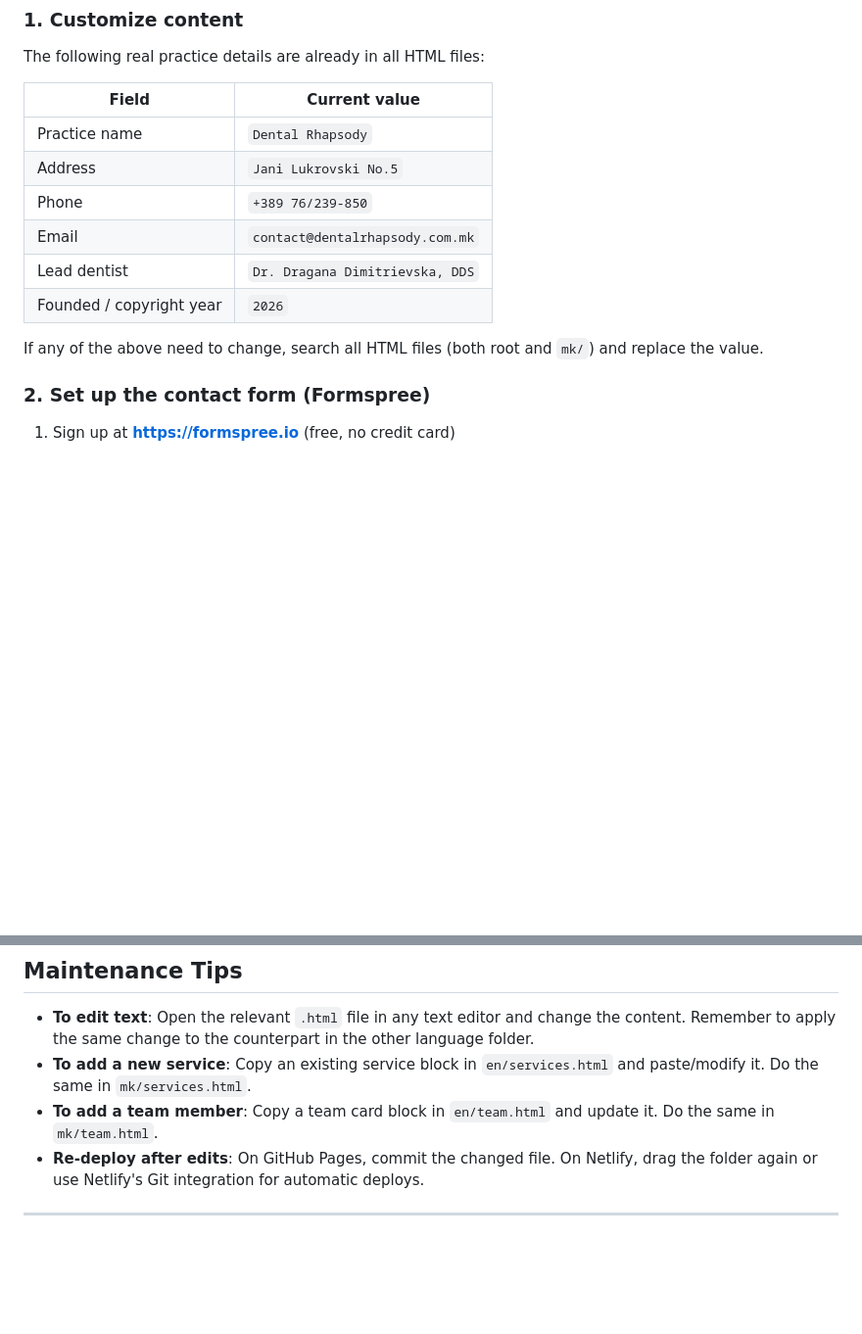
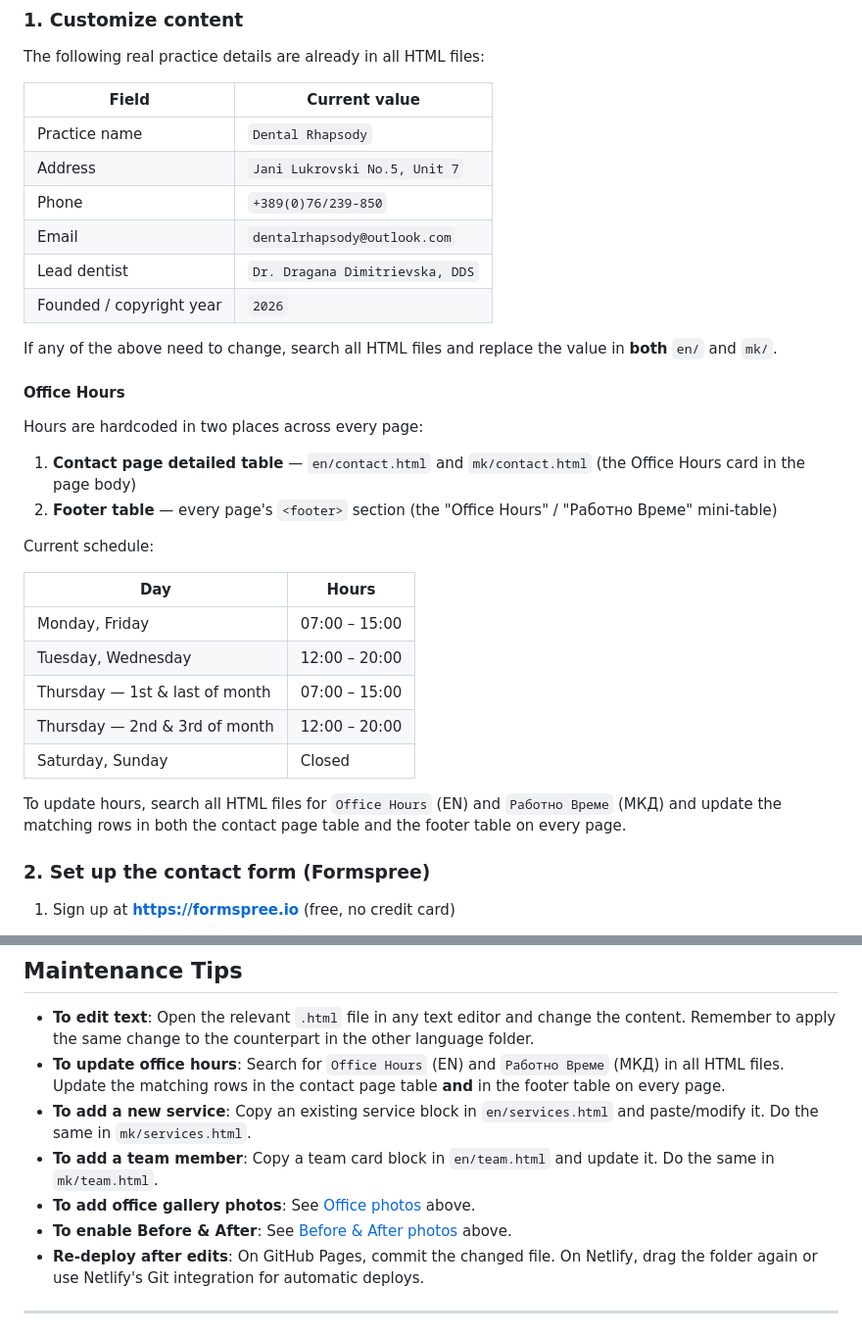
Before and after one commit to DarkoDim90/dental-website, a Markdown page: README.md, 2 parts joined by grey strips. Shown at 98% size. GitHub-like rendering; blank space fills up the shorter version.

```diff
--- a/README.md
+++ b/README.md
@@ -58,15 +62,34 @@ The site ships with a full Macedonian translation under `mk/`. Every page contai
 The following real practice details are already in all HTML files:
 
 | Field | Current value |
-|---|---|
+| --- | --- |
 | Practice name | `Dental Rhapsody` |
-| Address | `Jani Lukrovski No.5` |
-| Phone | `+389 76/239-850` |
-| Email | `contact@dentalrhapsody.com.mk` |
+| Address | `Jani Lukrovski No.5, Unit 7` |
+| Phone | `+389(0)76/239-850` |
+| Email | `dentalrhapsody@outlook.com` |
 | Lead dentist | `Dr. Dragana Dimitrievska, DDS` |
 | Founded / copyright year | `2026` |
 
-If any of the above need to change, search all HTML files (both root and `mk/`) and replace the value.
+If any of the above need to change, search all HTML files and replace the value in **both** `en/` and `mk/`.
+
+#### Office Hours
+
+Hours are hardcoded in two places across every page:
+
+1. **Contact page detailed table** — `en/contact.html` and `mk/contact.html` (the Office Hours card in the page body)
+2. **Footer table** — every page's `<footer>` section (the "Office Hours" / "Работно Време" mini-table)
+
+Current schedule:
+
+| Day | Hours |
+| --- | --- |
+| Monday, Friday | 07:00 – 15:00 |
+| Tuesday, Wednesday | 12:00 – 20:00 |
+| Thursday — 1st & last of month | 07:00 – 15:00 |
+| Thursday — 2nd & 3rd of month | 12:00 – 20:00 |
+| Saturday, Sunday | Closed |
+
+To update hours, search all HTML files for `Office Hours` (EN) and `Работно Време` (МКД) and update the matching rows in both the contact page table and the footer table on every page.
 
 ### 2. Set up the contact form (Formspree)
 
@@ -152,8 +308,11 @@ The team cards currently use initials as placeholders. To add real photos:
 ## Maintenance Tips
 
 - **To edit text**: Open the relevant `.html` file in any text editor and change the content. Remember to apply the same change to the counterpart in the other language folder.
+- **To update office hours**: Search for `Office Hours` (EN) and `Работно Време` (МКД) in all HTML files. Update the matching rows in the contact page table **and** in the footer table on every page.
 - **To add a new service**: Copy an existing service block in `en/services.html` and paste/modify it. Do the same in `mk/services.html`.
 - **To add a team member**: Copy a team card block in `en/team.html` and update it. Do the same in `mk/team.html`.
+- **To add office gallery photos**: See [Office photos](#office-photos) above.
+- **To enable Before & After**: See [Before & After photos](#before--after-photos) above.
 - **Re-deploy after edits**: On GitHub Pages, commit the changed file. On Netlify, drag the folder again or use Netlify's Git integration for automatic deploys.
 
 ---
```
Also changed, not shown: other parts of README.md (+158 -21 lines).
